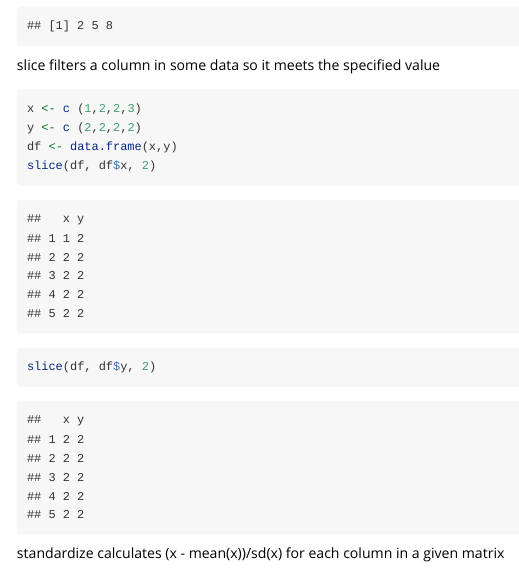
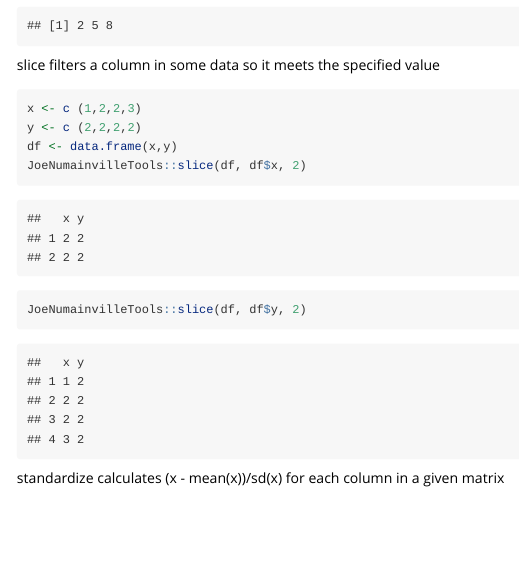
Before and after one commit to jnumainville/JoeNumainvilleTools, an R Markdown document (vignettes/examples.Rmd): the page in a window 1100 px wide, from 1760 px down. Rendered offline with R 4.5, knitr and Pandoc, with nearby package versions; some code elsewhere in the file could not run offline.

Commit message:
Fix again

````diff
--- a/vignettes/examples.Rmd
+++ b/vignettes/examples.Rmd
@@ -61,8 +61,8 @@ slice filters a column in some data so it meets the specified value
 x <- c (1,2,2,3)
 y <- c (2,2,2,2)
 df <- data.frame(x,y)
-slice(df, df$x, 2)
-slice(df, df$y, 2)
+JoeNumainvilleTools::slice(df, df$x, 2)
+JoeNumainvilleTools::slice(df, df$y, 2)
 ```
 
 standardize calculates (x - mean(x))/sd(x) for each column in a given matrix
````
